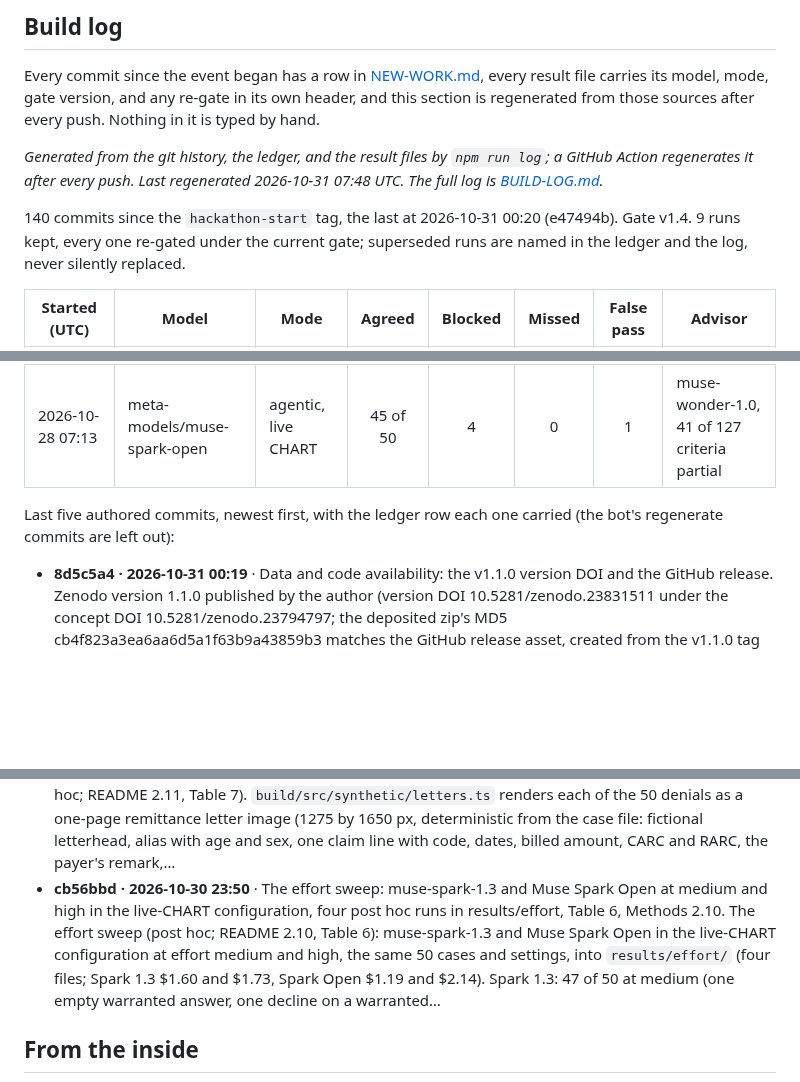
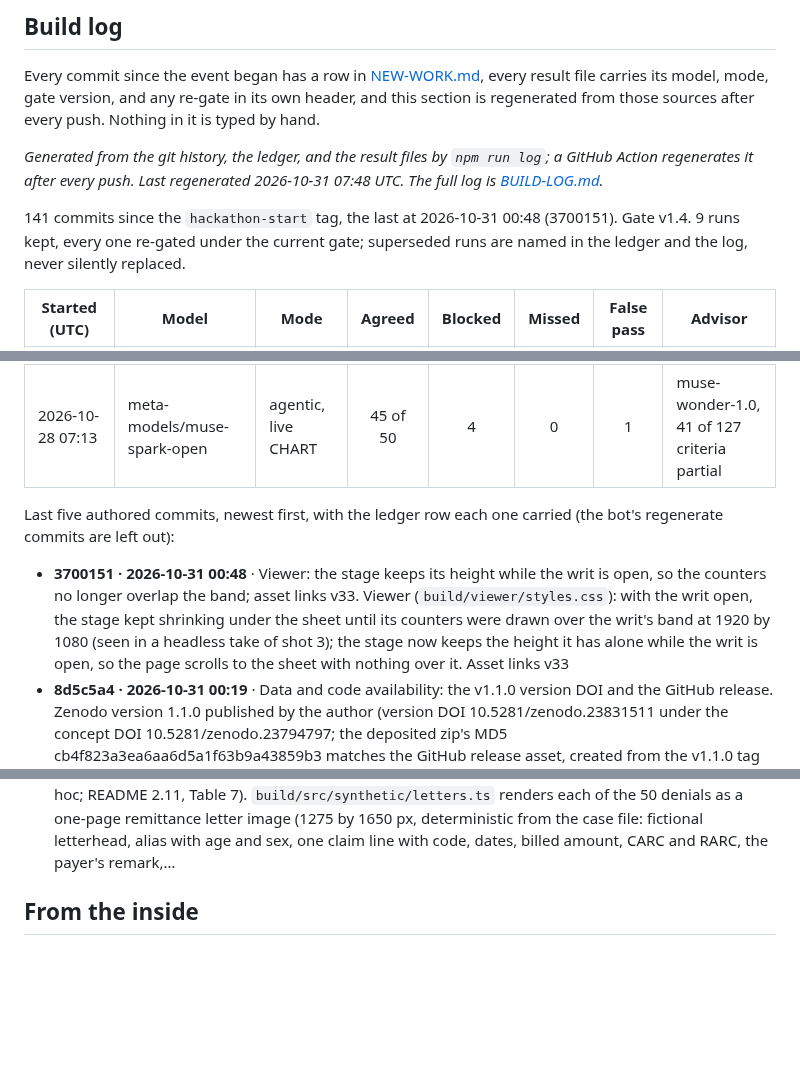
Before and after one commit to jamesrosing/your-procedure-is-denied, a Markdown page: README.md, 3 parts joined by grey strips. Drawn GitHub-style; blank space fills up the shorter version.

Commit message:
Build log: regenerate after 3700151

```diff
--- a/README.md
+++ b/README.md
@@ -446,7 +446,7 @@ Every commit since the event began has a row in [NEW-WORK.md](NEW-WORK.md), ever
 <!-- build-log:start -->
 _Generated from the git history, the ledger, and the result files by `npm run log`; a GitHub Action regenerates it after every push. Last regenerated 2026-10-31 07:48 UTC. The full log is [BUILD-LOG.md](BUILD-LOG.md)._
 
-140 commits since the `hackathon-start` tag, the last at 2026-10-31 00:20 (e47494b). Gate v1.4. 9 runs kept, every one re-gated under the current gate; superseded runs are named in the ledger and the log, never silently replaced.
+141 commits since the `hackathon-start` tag, the last at 2026-10-31 00:48 (3700151). Gate v1.4. 9 runs kept, every one re-gated under the current gate; superseded runs are named in the ledger and the log, never silently replaced.
 
 | Started (UTC) | Model | Mode | Agreed | Blocked | Missed | False pass | Advisor |
 | --- | --- | --- | :---: | :---: | :---: | :---: | --- |
@@ -462,11 +462,11 @@ _Generated from the git history, the ledger, and the result files by `npm run lo
 
 Last five authored commits, newest first, with the ledger row each one carried (the bot's regenerate commits are left out):
 
+- **3700151 · 2026-10-31 00:48** · Viewer: the stage keeps its height while the writ is open, so the counters no longer overlap the band; asset links v33. Viewer (`build/viewer/styles.css`): with the writ open, the stage kept shrinking under the sheet until its counters were drawn over the writ's band at 1920 by 1080 (seen in a headless take of shot 3); the stage now keeps the height it has alone while the writ is open, so the page scrolls to the sheet with nothing over it. Asset links v33
 - **8d5c5a4 · 2026-10-31 00:19** · Data and code availability: the v1.1.0 version DOI and the GitHub release. Zenodo version 1.1.0 published by the author (version DOI 10.5281/zenodo.23831511 under the concept DOI 10.5281/zenodo.23794797; the deposited zip's MD5 cb4f823a3ea6aa6d5a1f63b9a43859b3 matches the GitHub release asset, created from the v1.1.0 tag with the same file). README Data and code availability names the v1.1.0 version DOI and the release
 - **13dd45e · 2026-10-31 00:01** · Release v1.1.0: abstract, Figures 10 to 13, the Methods 2.1 row, the concept DOI for all versions, citation files at 1.1.0, the repair turn and the live run in the shot list, captions regenerated · tag v1.1.0. Release v1.1.0. Abstract updated for the post hoc work, one unstructured paragraph of 448 words (methods: the repair turn, the effort sweep, the letters read back; results: six of seven blocked drafts repaired with no decline eroded, effort, 46 of 50 letters with every field correct, every error one glyph). Figures 10 to 13 by deep link: the repair turn…
 - **988a98e · 2026-10-30 23:57** · Dictation prepared: a recording transcribed with Muse Voice Transcribe becomes the chart entry, the primary configuration runs on it verbose, the gate's quotes are quotes of speech; proven on a text-to-speech clip; Methods 2.12. Dictation prepared (README 2.12): `build/src/dictation.ts` (`npm run dictate -- --audio <wav> --case <id> --entry <note>`) transcribes a WAV with Muse Voice Transcribe through the Meta Model API (`POST /v1/asr/transcribe`, multipart settings and audio parts, as the speech-to-text docs describe), writes the transcript as that entry's text into a copy of…
 - **c47c6e2 · 2026-10-30 23:53** · The denial as a letter and its intake: fifty deterministic remittance letter images, document intake of eight fields by muse-spark-1.3 with a JSON schema, one post hoc run in results/intake, Table 7, Methods 2.11 · tag event-07-intake. The denial as a letter and its intake (post hoc; README 2.11, Table 7). `build/src/synthetic/letters.ts` renders each of the 50 denials as a one-page remittance letter image (1275 by 1650 px, deterministic from the case file: fictional letterhead, alias with age and sex, one claim line with code, dates, billed amount, CARC and RARC, the payer's remark,…
-- **cb56bbd · 2026-10-30 23:50** · The effort sweep: muse-spark-1.3 and Muse Spark Open at medium and high in the live-CHART configuration, four post hoc runs in results/effort, Table 6, Methods 2.10. The effort sweep (post hoc; README 2.10, Table 6): muse-spark-1.3 and Muse Spark Open in the live-CHART configuration at effort medium and high, the same 50 cases and settings, into `results/effort/` (four files; Spark 1.3 $1.60 and $1.73, Spark Open $1.19 and $2.14). Spark 1.3: 47 of 50 at medium (one empty warranted answer, one decline on a warranted…
 <!-- build-log:end -->
 
 ## From the inside
```
Also changed, not shown: BUILD-LOG.md (+1 -1 lines).
